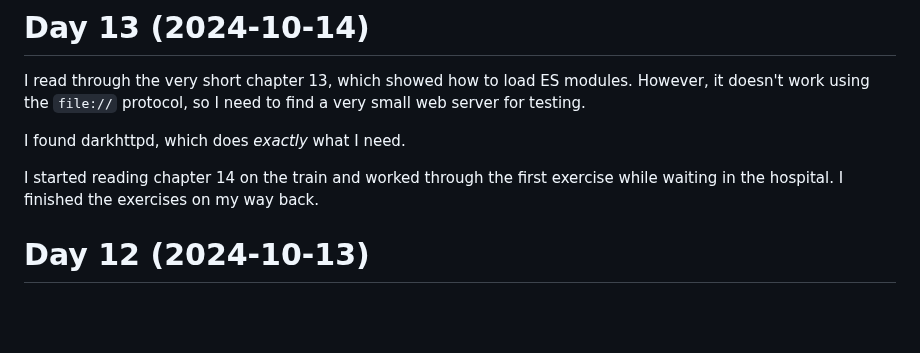
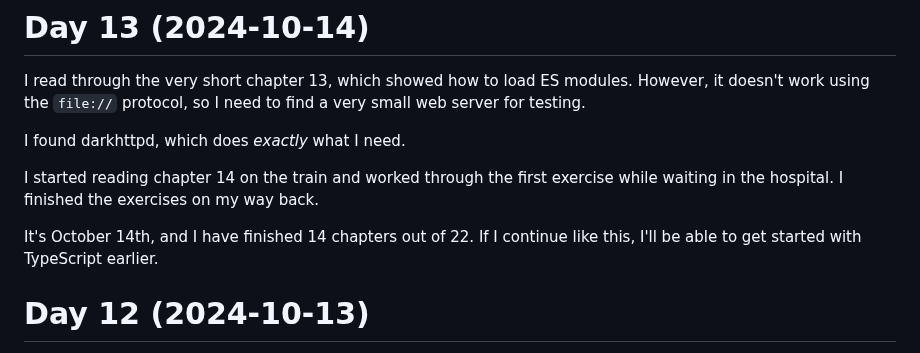
Before and after one commit to patrickbucher/daily-frontend-grind-q4-2024, a Markdown page: diary.md, the part around the change. Rendered like a GitHub page; blank space fills up the shorter version.

Commit message:
updated diary

```diff
--- a/diary.md
+++ b/diary.md
@@ -8,6 +8,9 @@ I found darkhttpd, which does _exactly_ what I need.
 
 I started reading chapter 14 on the train and worked through the first exercise
 while waiting in the hospital. I finished the exercises on my way back.
+
+It's October 14th, and I have finished 14 chapters out of 22. If I continue like
+this, I'll be able to get started with TypeScript earlier.
 
 # Day 12 (2024-10-13)
 
```
